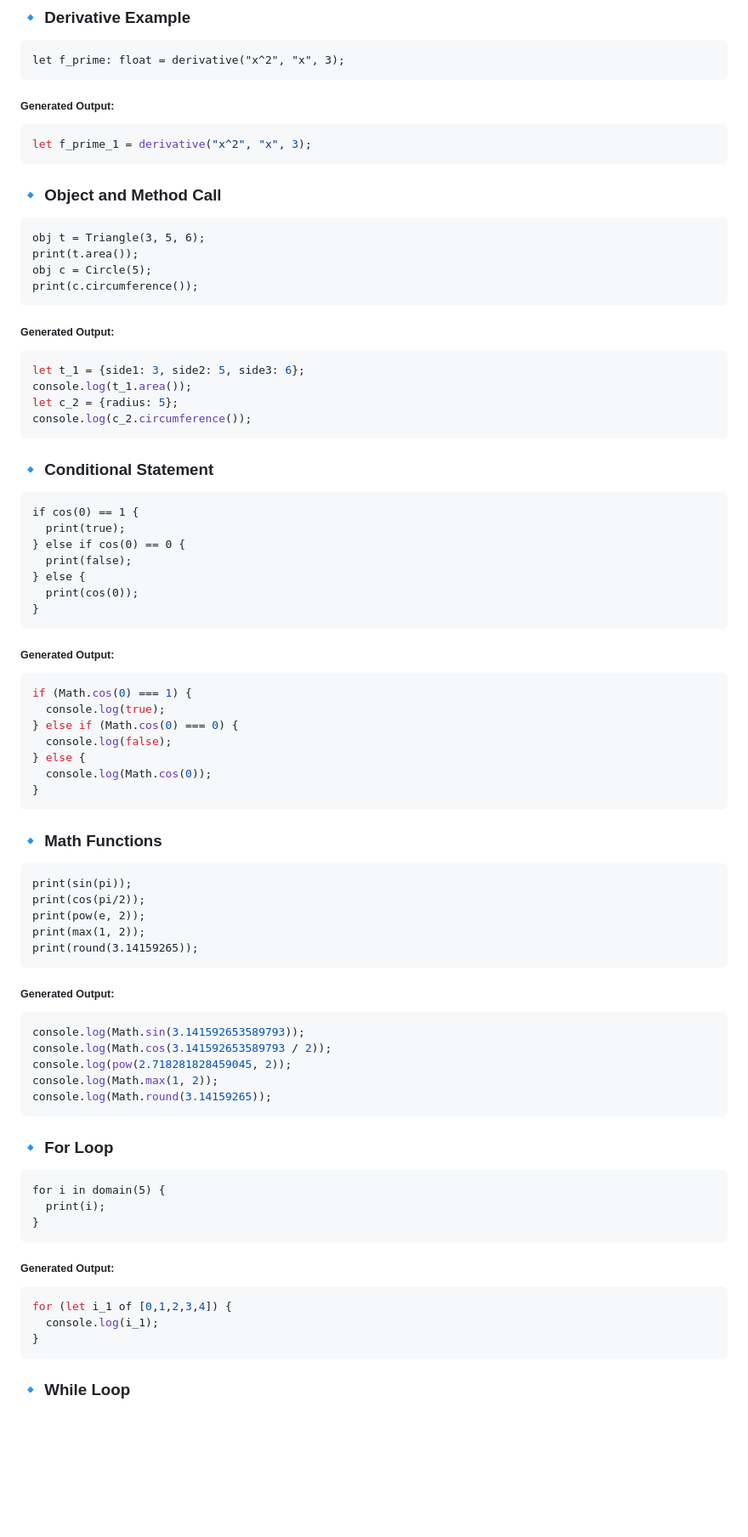
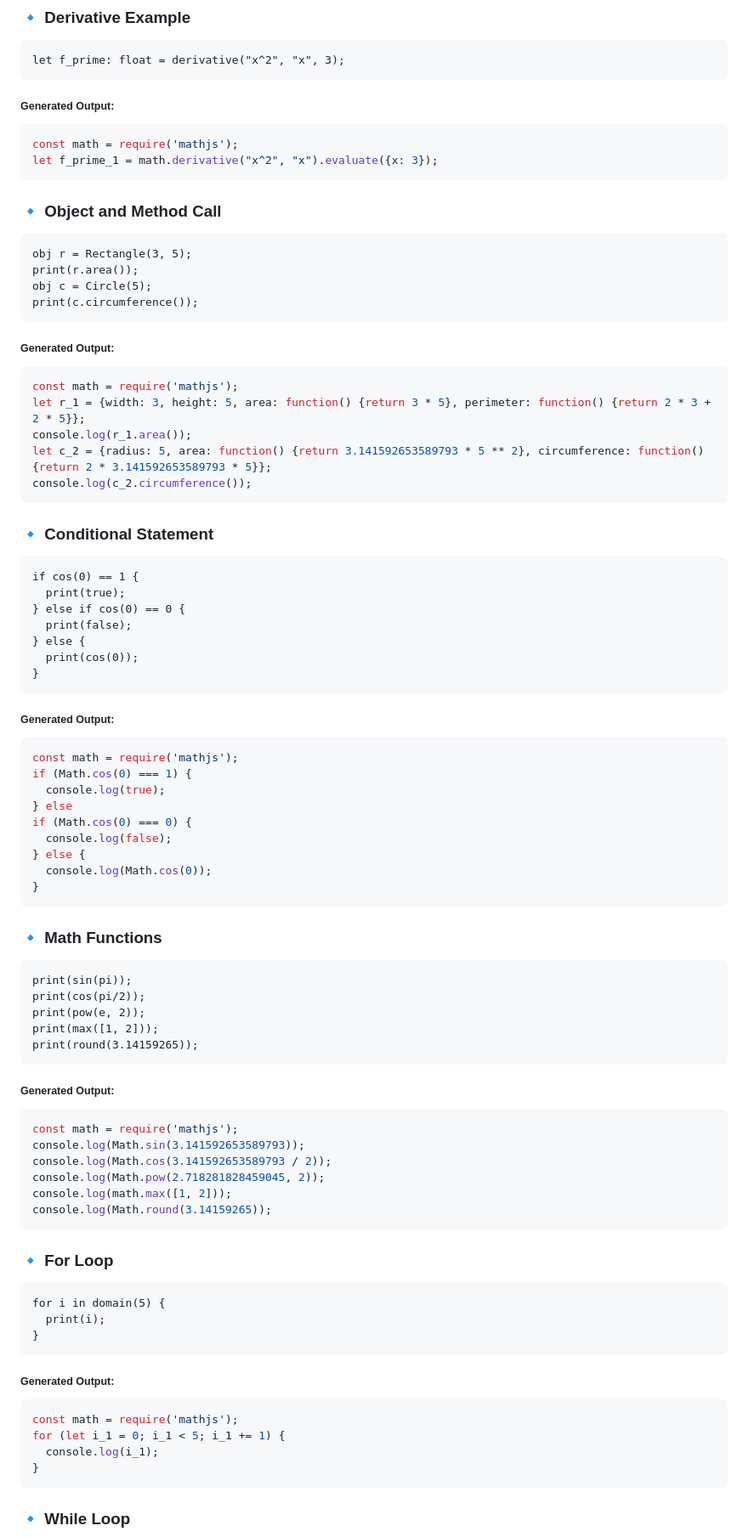
Before and after one commit to lilscolari/leibniz, a Markdown page: README.md, the part around the change printed below. Shown: that part at 85% size. Drawn GitHub-style; blank space fills up the shorter version.

````diff
--- a/README.md
+++ b/README.md
@@ -132,22 +132,24 @@ let f_prime: float = derivative("x^2", "x", 3);
 ```
 <sub><b>Generated Output:</b></sub>
 ```js
-let f_prime_1 = derivative("x^2", "x", 3);
+const math = require('mathjs');
+let f_prime_1 = math.derivative("x^2", "x").evaluate({x: 3});
 ```
 
 ### 🔹 Object and Method Call
 
 ```leibniz
-obj t = Triangle(3, 5, 6);
-print(t.area());
+obj r = Rectangle(3, 5);
+print(r.area());
 obj c = Circle(5);
 print(c.circumference());
 ```
 <sub><b>Generated Output:</b></sub>
 ```js
-let t_1 = {side1: 3, side2: 5, side3: 6};
-console.log(t_1.area());
-let c_2 = {radius: 5};
+const math = require('mathjs');
+let r_1 = {width: 3, height: 5, area: function() {return 3 * 5}, perimeter: function() {return 2 * 3 + 2 * 5}};
+console.log(r_1.area());
+let c_2 = {radius: 5, area: function() {return 3.141592653589793 * 5 ** 2}, circumference: function() {return 2 * 3.141592653589793 * 5}};
 console.log(c_2.circumference());
 ```
 
@@ -164,9 +166,11 @@ if cos(0) == 1 {
 ```
 <sub><b>Generated Output:</b></sub>
 ```js
+const math = require('mathjs');
 if (Math.cos(0) === 1) {
   console.log(true);
-} else if (Math.cos(0) === 0) {
+} else
+if (Math.cos(0) === 0) {
   console.log(false);
 } else {
   console.log(Math.cos(0));
@@ -179,15 +183,16 @@ if (Math.cos(0) === 1) {
 print(sin(pi));
 print(cos(pi/2));
 print(pow(e, 2));
-print(max(1, 2));
+print(max([1, 2]));
 print(round(3.14159265));
 ```
 <sub><b>Generated Output:</b></sub>
 ```js
+const math = require('mathjs');
 console.log(Math.sin(3.141592653589793));
 console.log(Math.cos(3.141592653589793 / 2));
-console.log(pow(2.718281828459045, 2));
-console.log(Math.max(1, 2));
+console.log(Math.pow(2.718281828459045, 2));
+console.log(math.max([1, 2]));
 console.log(Math.round(3.14159265));
 ```
 
@@ -200,7 +205,8 @@ for i in domain(5) {
 ```
 <sub><b>Generated Output:</b></sub>
 ```js
-for (let i_1 of [0,1,2,3,4]) {
+const math = require('mathjs');
+for (let i_1 = 0; i_1 < 5; i_1 += 1) {
   console.log(i_1);
 }
 ```
````
Also changed, not shown: other parts of README.md (+20 -3 lines).
